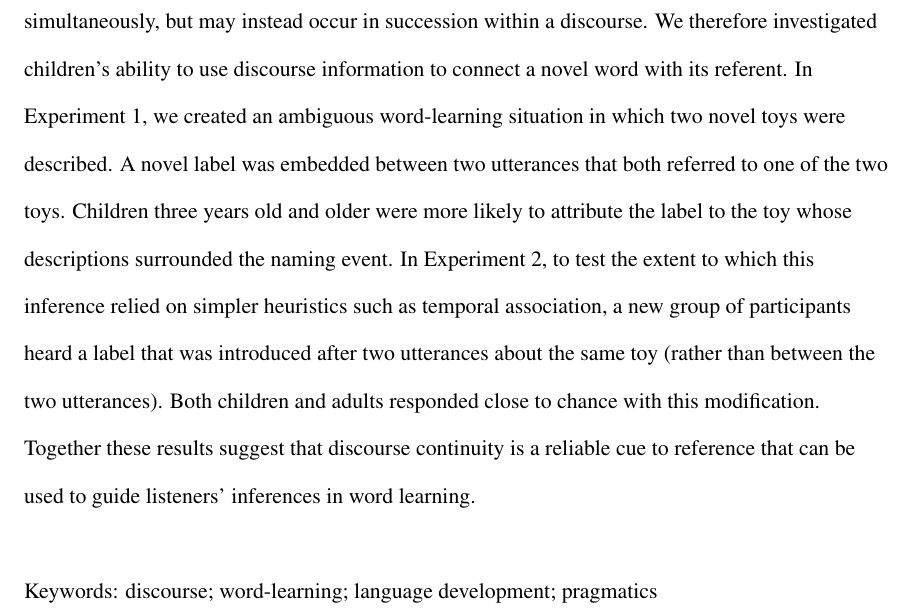
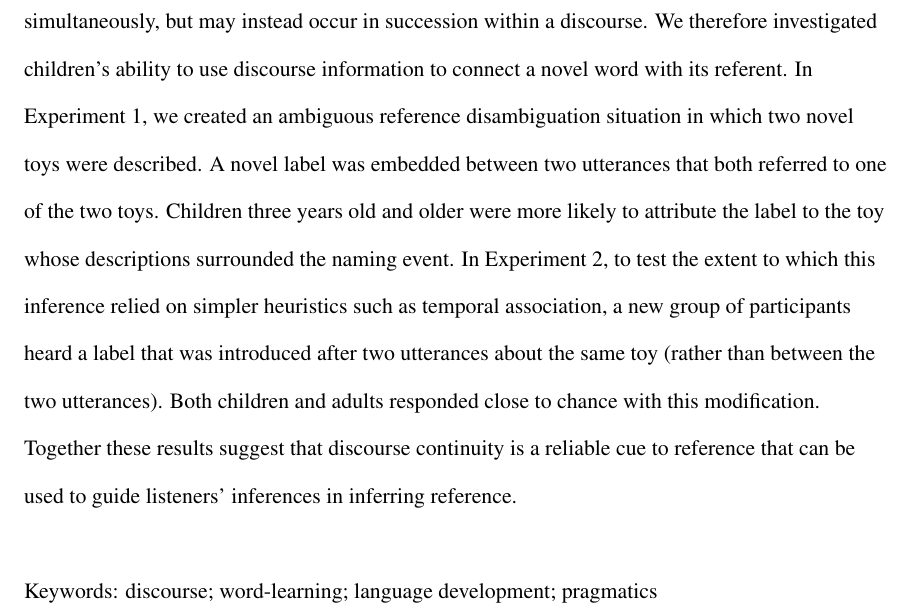
Before and after one commit to langcog/disc_wl, a LaTeX paper (writeup/disc_wl.tex): part of page 2 of 28, cut so that both start at the same text. Compiled offline with pdfLaTeX.

Commit message:
replaced word learning in abstract

```diff
--- a/writeup/disc_wl.tex
+++ b/writeup/disc_wl.tex
@@ -12,7 +12,7 @@
 \twoaffiliations{Department of Psychology, Stanford University}{Department of Psychology, Stanford University}
 
 
-\abstract{Children learn some words in simple situations where both a novel word and a cue to its meaning coincide in time. In many conversations, however, these sources of information are not presented simultaneously, but may instead occur in succession within a discourse.  We therefore investigated children's ability to use discourse information to connect a novel word with its referent. In Experiment 1, we created an ambiguous word-learning situation in which two novel toys were described. A novel label was embedded between two utterances that both referred to one of the two toys. Children three years old and older were more likely to attribute the label to the toy whose descriptions surrounded the naming event. In Experiment 2, to test the extent to which this inference relied on simpler heuristics such as temporal association, a new group of participants heard a label that was introduced after two utterances about the same toy (rather than between the two utterances). Both children and adults responded close to chance with this modification. Together these results suggest that discourse continuity is a reliable cue to reference that can be used to guide listeners' inferences in word learning.
+\abstract{Children learn some words in simple situations where both a novel word and a cue to its meaning coincide in time. In many conversations, however, these sources of information are not presented simultaneously, but may instead occur in succession within a discourse.  We therefore investigated children's ability to use discourse information to connect a novel word with its referent. In Experiment 1, we created an ambiguous reference disambiguation situation in which two novel toys were described. A novel label was embedded between two utterances that both referred to one of the two toys. Children three years old and older were more likely to attribute the label to the toy whose descriptions surrounded the naming event. In Experiment 2, to test the extent to which this inference relied on simpler heuristics such as temporal association, a new group of participants heard a label that was introduced after two utterances about the same toy (rather than between the two utterances). Both children and adults responded close to chance with this modification. Together these results suggest that discourse continuity is a reliable cue to reference that can be used to guide listeners' inferences in inferring reference.
 
 ~\\
 
```
